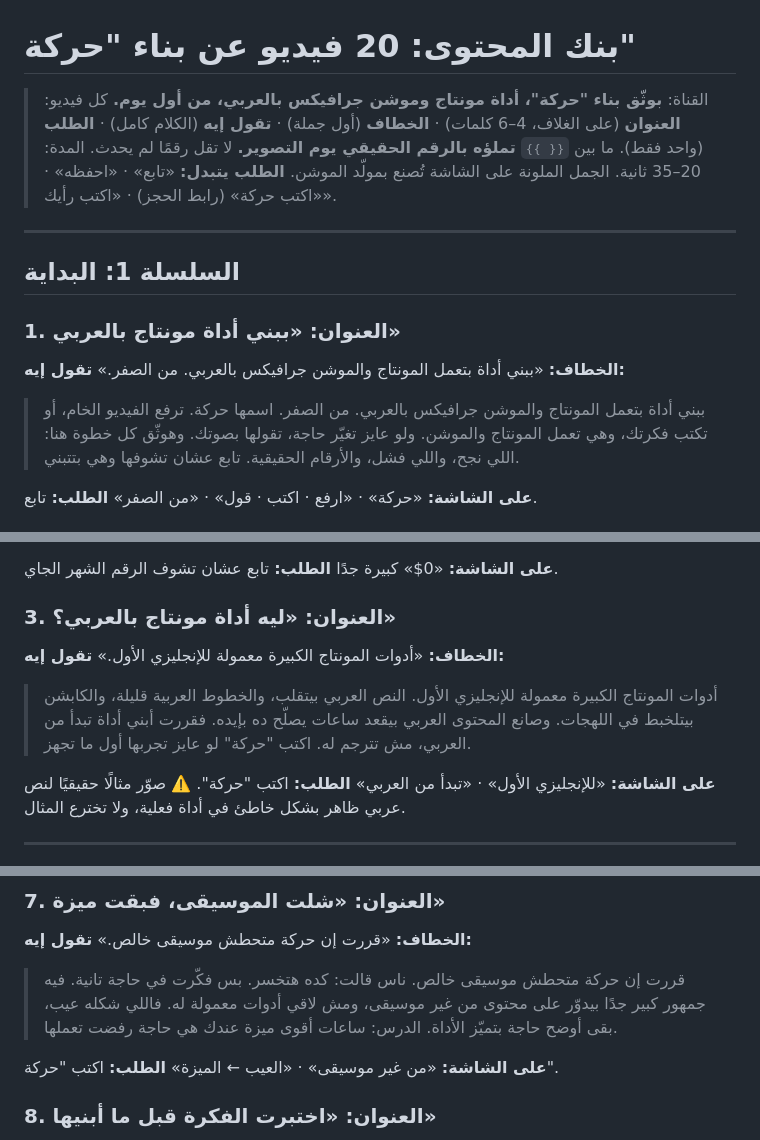
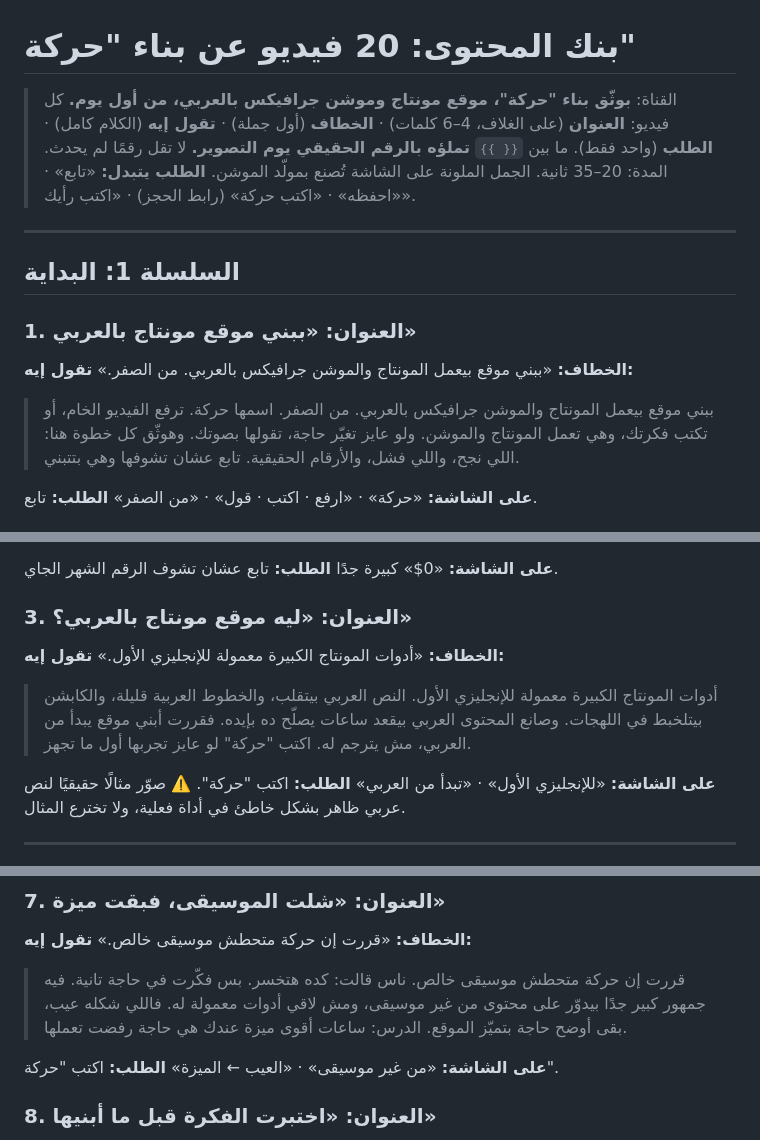
Before and after one commit to alhsnkarar-design/oya-agent-agent, a Markdown page: marketing/content-bank.md, 3 parts joined by grey strips. Rendered like a GitHub page.

```diff
--- a/marketing/content-bank.md
+++ b/marketing/content-bank.md
@@ -1,6 +1,6 @@
 # بنك المحتوى: 20 فيديو عن بناء "حركة"
 
-> القناة: **بوثّق بناء "حركة"، أداة مونتاج وموشن جرافيكس بالعربي، من أول يوم.**
+> القناة: **بوثّق بناء "حركة"، موقع مونتاج وموشن جرافيكس بالعربي، من أول يوم.**
 > كل فيديو: **العنوان** (على الغلاف، 4–6 كلمات) · **الخطاف** (أول جملة) · **تقول إيه** (الكلام كامل) · **الطلب** (واحد فقط).
 > ما بين `{{ }}` **تملؤه بالرقم الحقيقي يوم التصوير.** لا تقل رقمًا لم يحدث.
 > المدة: 20–35 ثانية. الجمل الملونة على الشاشة تُصنع بمولّد الموشن.
@@ -10,10 +10,10 @@
 
 ## السلسلة 1: البداية
 
-### 1. العنوان: «ببني أداة مونتاج بالعربي»
-**الخطاف:** «ببني أداة بتعمل المونتاج والموشن جرافيكس بالعربي. من الصفر.»
+### 1. العنوان: «ببني موقع مونتاج بالعربي»
+**الخطاف:** «ببني موقع بيعمل المونتاج والموشن جرافيكس بالعربي. من الصفر.»
 **تقول إيه:**
-> ببني أداة بتعمل المونتاج والموشن جرافيكس بالعربي. من الصفر.
+> ببني موقع بيعمل المونتاج والموشن جرافيكس بالعربي. من الصفر.
 > اسمها حركة. ترفع الفيديو الخام، أو تكتب فكرتك، وهي تعمل المونتاج والموشن.
 > ولو عايز تغيّر حاجة، تقولها بصوتك.
 > وهوثّق كل خطوة هنا: اللي نجح، واللي فشل، والأرقام الحقيقية.
@@ -33,13 +33,13 @@
 **على الشاشة:** «0$» كبيرة جدًا
 **الطلب:** تابع عشان تشوف الرقم الشهر الجاي.
 
-### 3. العنوان: «ليه أداة مونتاج بالعربي؟»
+### 3. العنوان: «ليه موقع مونتاج بالعربي؟»
 **الخطاف:** «أدوات المونتاج الكبيرة معمولة للإنجليزي الأول.»
 **تقول إيه:**
 > أدوات المونتاج الكبيرة معمولة للإنجليزي الأول.
 > النص العربي بيتقلب، والخطوط العربية قليلة، والكابشن بيتلخبط في اللهجات.
 > وصانع المحتوى العربي بيقعد ساعات يصلّح ده بإيده.
-> فقررت أبني أداة تبدأ من العربي، مش تترجم له.
+> فقررت أبني موقع يبدأ من العربي، مش يترجم له.
 > اكتب "حركة" لو عايز تجربها أول ما تجهز.
 
 **على الشاشة:** «للإنجليزي الأول» · «تبدأ من العربي»
@@ -65,7 +65,7 @@
 > قررت إن حركة متحطش موسيقى خالص.
 > ناس قالت: كده هتخسر. بس فكّرت في حاجة تانية.
 > فيه جمهور كبير جدًا بيدوّر على محتوى من غير موسيقى، ومش لاقي أدوات معمولة له.
-> فاللي شكله عيب، بقى أوضح حاجة بتميّز الأداة.
+> فاللي شكله عيب، بقى أوضح حاجة بتميّز الموقع.
 > الدرس: ساعات أقوى ميزة عندك هي حاجة رفضت تعملها.
 
 **على الشاشة:** «من غير موسيقى» · «العيب ← الميزة»
```
Also changed, not shown: other parts of marketing/content-bank.md (+2 -2 lines), marketing/build-episodes-1-3.md (+2 -2 lines), marketing/instagram-playbook.md (+4 -4 lines).
